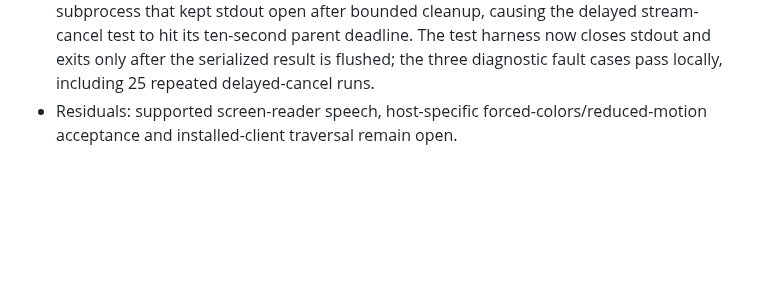
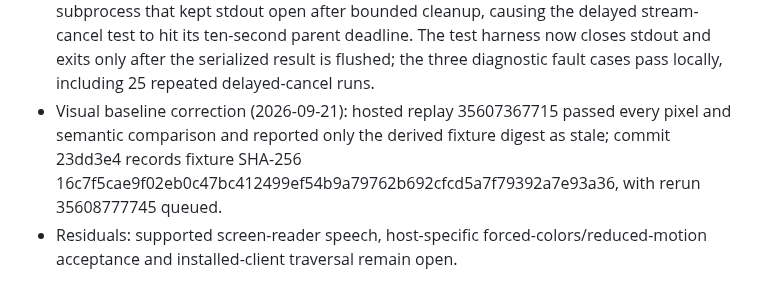
Before and after one commit to ryancinsight/metis, a Markdown page: backlog.md, the part around the change. GitHub-like rendering; blank space fills up the shorter version.

Commit message:
docs(metis): Record visual baseline correction
Record the hosted zero-diff visual result and the exact derived
fixture digest used by the queued rerun.

Item: METIS-A11Y-001
Refs: backlog.md#METIS-A11Y-001

```diff
--- a/backlog.md
+++ b/backlog.md
@@ -419,6 +419,7 @@ an owner. “Unsupported” cannot replace delivery of a required mobile/native
 - Completed increment (2026-09-21): `scripts/python_native_accessibility.py` drives the visible production Windows UI Automation tree with bounded `ValuePattern.SetValue` and `InvokePattern.Invoke` actions, captures before/after PNGs and fails closed on missing controls, unchanged values, pending backend output or malformed traces. Standalone locked evidence used Moirai PR [#414](https://github.com/ryancinsight/Moirai/pull/414) revision `d7b38d7`, Metis `Cargo.lock` SHA-256 `95bf4b497677c141308de3ad4d44e3be58e90a000d4eb48befb524779009c568`, an 818×647 window at 120 DPI, 10 named nodes, `demo` → `UIA-PATIENT`, backend rate `0.360 mL/hr (0.72 mg/hr)`, changed pixels and PNG SHA-256 values `60adf0767bb162e55ea9f21351b18a16d1c20aa870cad9c631abd3eb34109962` / `54ccf53bda8713b130a50cf916d32c11b137c336fb271c80c1c3b9e6a47df1af`. The locked native gate passed formatting, warning-denied Clippy and 32/32 `metis-app` nextest cases. The trace proves provider actions and visible rendering, not installed screen-reader speech or host preference enablement.
 - Lease discharged: `scripts/python_native_accessibility.py`, `scripts/tests/test_python_native_accessibility.py`, `docs/manual/native.md`, `docs/VERIFICATION.md` and this item are synchronized in this increment.
 - Gate correction (2026-09-21): the hosted Windows replay exposed a Node diagnostic subprocess that kept stdout open after bounded cleanup, causing the delayed stream-cancel test to hit its ten-second parent deadline. The test harness now closes stdout and exits only after the serialized result is flushed; the three diagnostic fault cases pass locally, including 25 repeated delayed-cancel runs.
+- Visual baseline correction (2026-09-21): hosted replay 35607367715 passed every pixel and semantic comparison and reported only the derived fixture digest as stale; commit 23dd3e4 records fixture SHA-256 16c7f5cae9f02eb0c47bc412499ef54b9a79762b692cfcd5a7f79392a7e93a36, with rerun 35608777745 queued.
 - Residuals: supported screen-reader speech, host-specific forced-colors/reduced-motion acceptance and installed-client traversal remain open.
 
 <a id="METIS-LAYOUT-001"></a>
```
